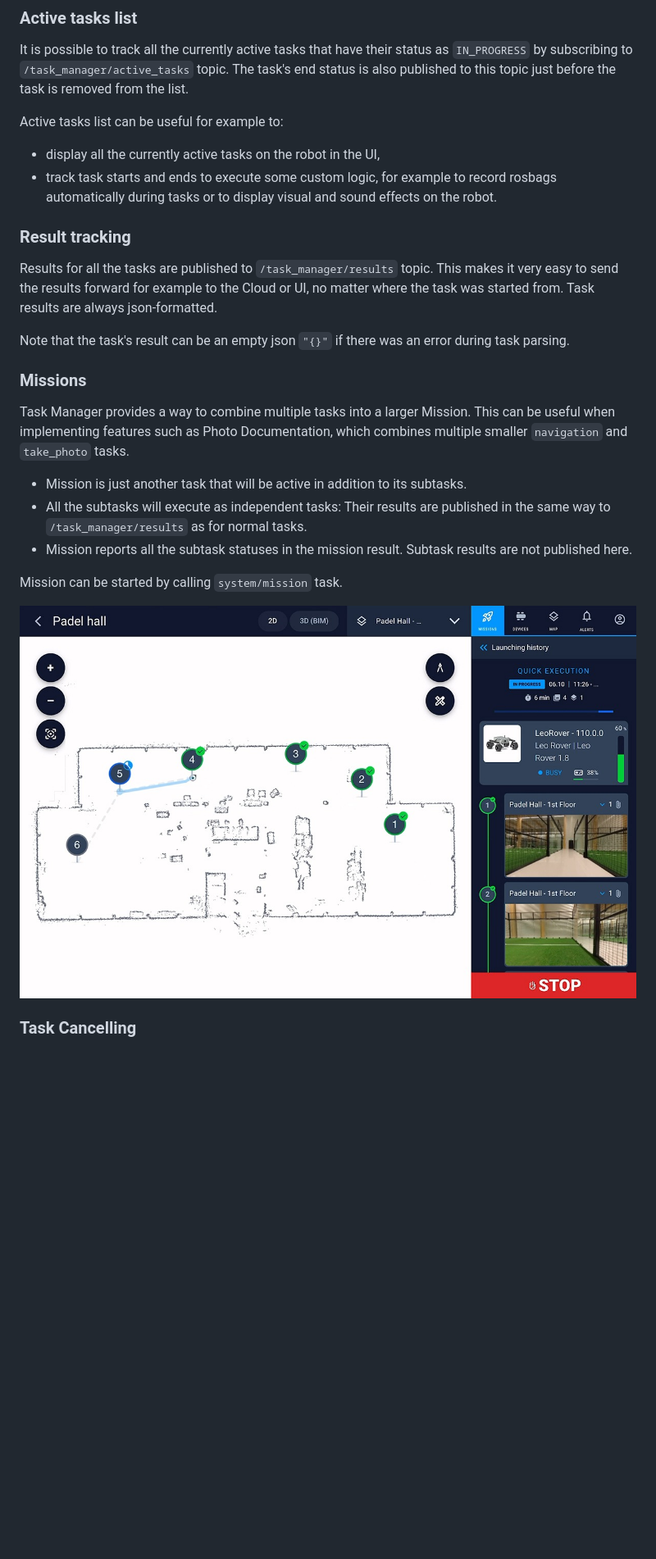
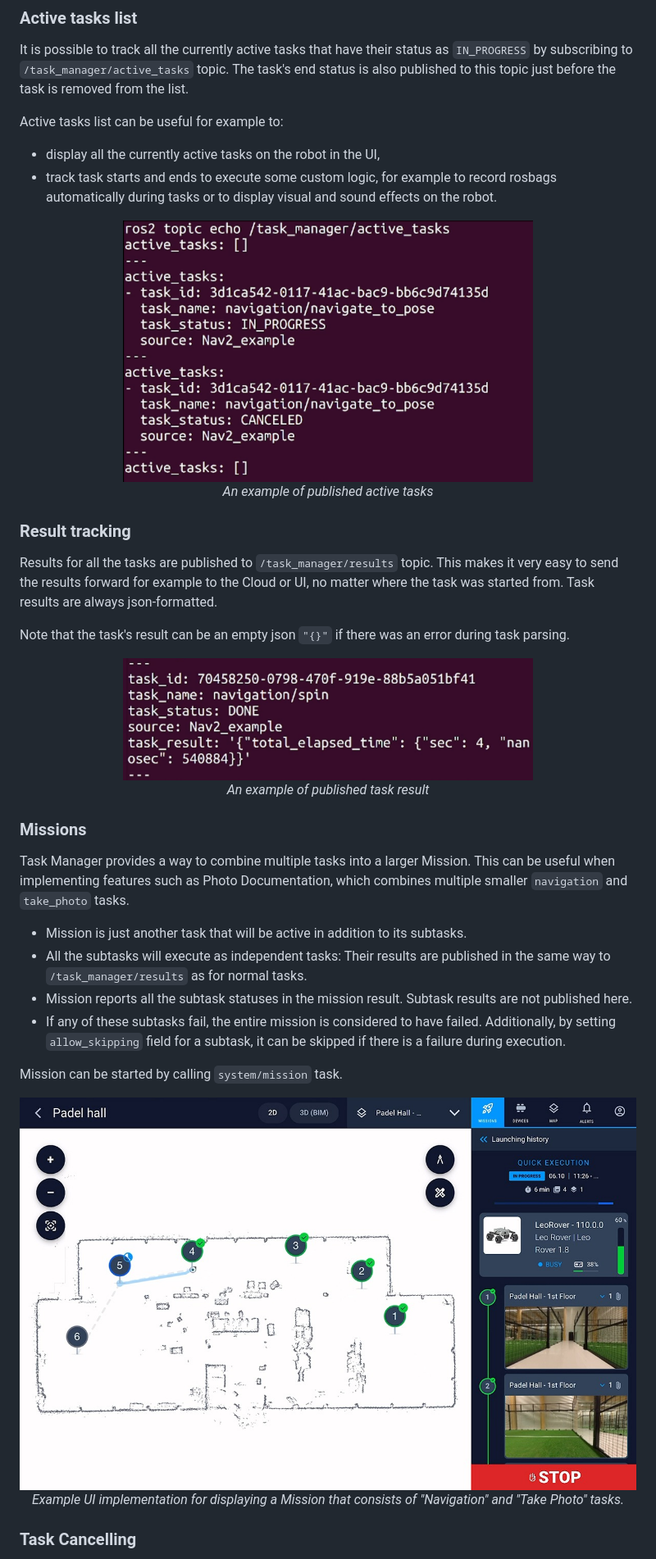
Before and after one commit to Karelics/task_manager, a Markdown page: README.md, the part around one of its changes. Shown at 82% size. Rendered like a GitHub page; pictures changed too: images/active_tasks.png (added), images/task_result.png (added); blank space fills up the shorter version.

```diff
--- a/README.md
+++ b/README.md
@@ -52,10 +52,20 @@ Active tasks list can be useful for example to:
 - display all the currently active tasks on the robot in the UI,
 - track task starts and ends to execute some custom logic, for example to record rosbags automatically during tasks or to display visual and sound effects on the robot.
 
+<p align="center">
+<img src="images/active_tasks.png" alt="drawing" width="500"/> <br>
+<em>An example of published active tasks</em>
+</p>
+
 ### Result tracking <a name="result-tracking"></a>
 Results for all the tasks are published to `/task_manager/results` topic. This makes it very easy to send the results forward for example to the Cloud or UI, no matter where the task was started from. Task results are always json-formatted.
 
 Note that the task's result can be an empty json `"{}"` if there was an error during task parsing.
+
+<p align="center">
+<img src="images/task_result.png" alt="drawing" width="500"/> <br>
+<em>An example of published task result</em>
+</p>
 
 ### Missions <a name="missions"></a>
 
@@ -64,11 +74,14 @@ Task Manager provides a way to combine multiple tasks into a larger Mission. Thi
 - Mission is just another task that will be active in addition to its subtasks.
 - All the subtasks will execute as independent tasks: Their results are published in the same way to `/task_manager/results` as for normal tasks.
 - Mission reports all the subtask statuses in the mission result. Subtask results are not published here.
+- If any of these subtasks fail, the entire mission is considered to have failed. Additionally, by setting `allow_skipping` field for a subtask, it can be skipped if there is a failure during execution.
+
 
 Mission can be started by calling `system/mission` task.
 
 <p align="center">
-<img src="images/mission.jpg" alt="drawing" width="800"/>
+<img src="images/mission.jpg" alt="drawing" width="800"/> <br>
+<em>Example UI implementation for displaying a Mission that consists of "Navigation" and "Take Photo" tasks.</em>
 </p>
 
 ### Task Cancelling <a name="task-cancelling"></a>
```
Also changed, not shown: other parts of README.md (+31 -9 lines), examples/README.md (added, +46 -0 lines), task_manager/examples/README.md (deleted, +0 -46 lines), 11 other files.
